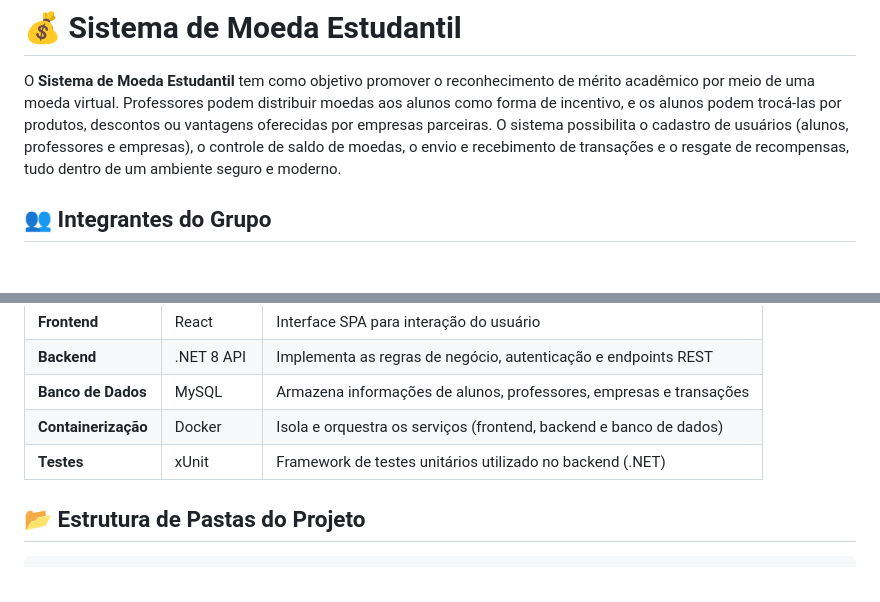
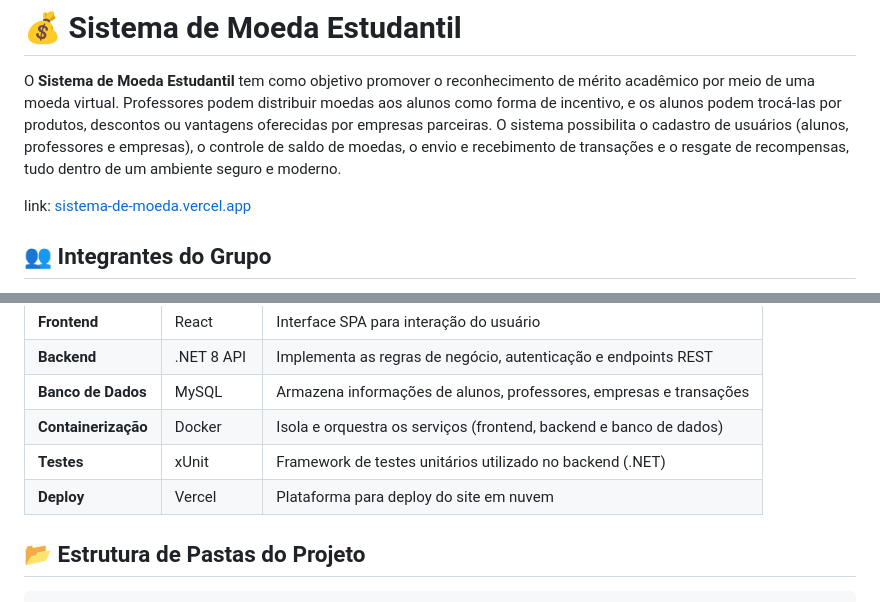
Before and after one commit to RafaelLopes1810/sistema-de-moeda, a Markdown page: README.md, 2 parts joined by grey strips. Rendered like a GitHub page; blank space fills up the shorter version.

Commit message:
Add link vercel

```diff
--- a/README.md
+++ b/README.md
@@ -1,6 +1,8 @@
 # 💰 Sistema de Moeda Estudantil
 
 O **Sistema de Moeda Estudantil** tem como objetivo promover o reconhecimento de mérito acadêmico por meio de uma moeda virtual. Professores podem distribuir moedas aos alunos como forma de incentivo, e os alunos podem trocá-las por produtos, descontos ou vantagens oferecidas por empresas parceiras. O sistema possibilita o cadastro de usuários (alunos, professores e empresas), o controle de saldo de moedas, o envio e recebimento de transações e o resgate de recompensas, tudo dentro de um ambiente seguro e moderno.
+
+link: [sistema-de-moeda.vercel.app](sistema-de-moeda.vercel.app)
 
 ## 👥 Integrantes do Grupo
 
@@ -19,6 +21,7 @@ O projeto será desenvolvido utilizando uma stack moderna que combina **frontend
 | **Banco de Dados** | MySQL | Armazena informações de alunos, professores, empresas e transações |
 | **Containerização** | Docker | Isola e orquestra os serviços (frontend, backend e banco de dados) |
 | **Testes** | xUnit | Framework de testes unitários utilizado no backend (.NET) |
+| **Deploy** | Vercel | Plataforma para deploy do site em nuvem |
 
 ## 📂 Estrutura de Pastas do Projeto
 
```
